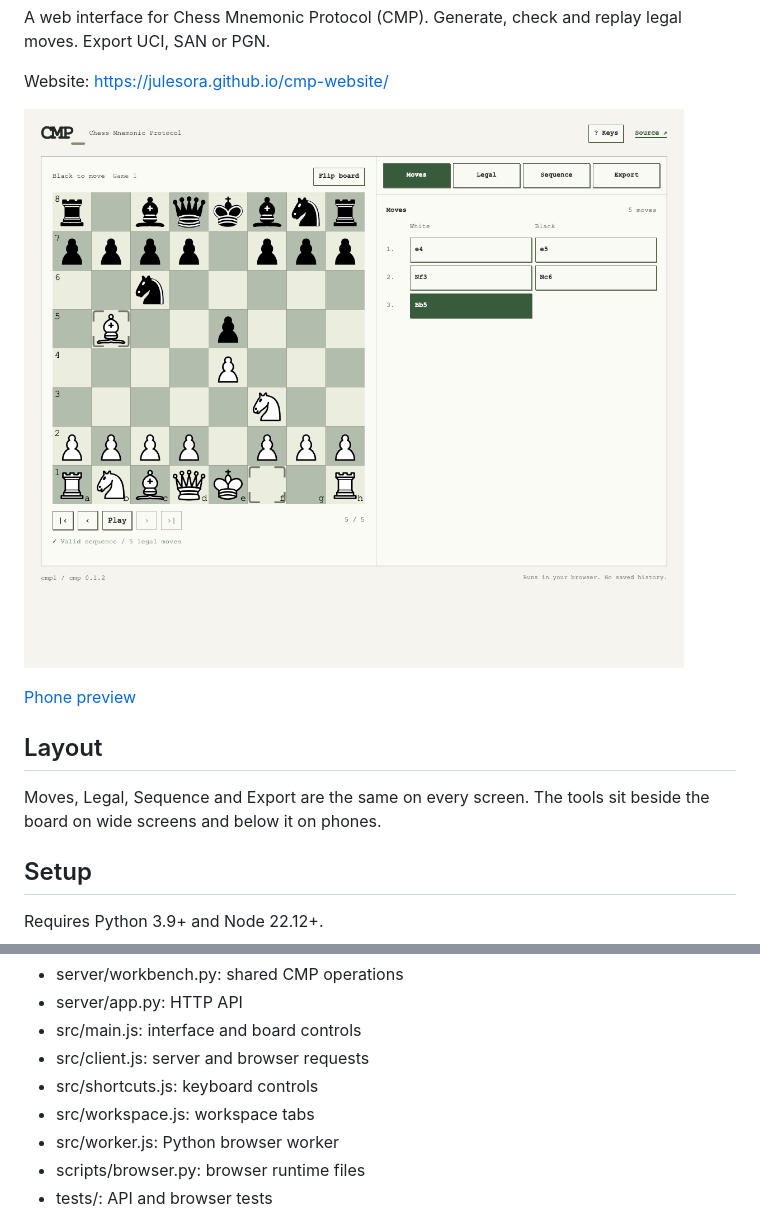
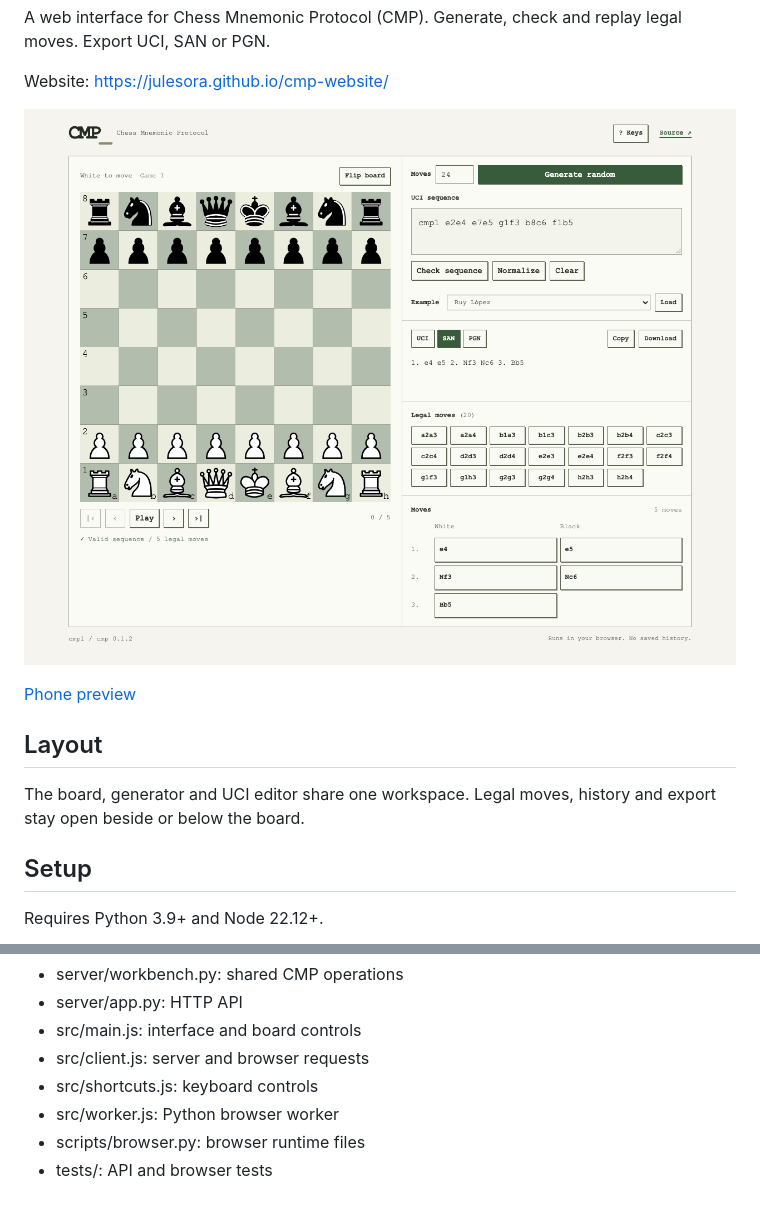
Before and after one commit to julesora/cmp-website, a Markdown page: README.md, 2 parts joined by grey strips. Rendered like a GitHub page; pictures changed too: docs/preview.png.

Commit message:
feat: center workspace on sequence generation

```diff
--- a/README.md
+++ b/README.md
@@ -13,8 +13,8 @@ Website: https://julesora.github.io/cmp-website/
 Layout
 ------
 
-Moves, Legal, Sequence and Export are the same on every screen.
-The tools sit beside the board on wide screens and below it on phones.
+The board, generator and UCI editor share one workspace.
+Legal moves, history and export stay open beside or below the board.
 
 Setup
 -----
@@ -94,7 +94,6 @@ Files
 * src/main.js: interface and board controls
 * src/client.js: server and browser requests
 * src/shortcuts.js: keyboard controls
-* src/workspace.js: workspace tabs
 * src/worker.js: Python browser worker
 * scripts/browser.py: browser runtime files
 * tests/: API and browser tests
```
Also changed, not shown: docs/mobile.png, 8 other files.
